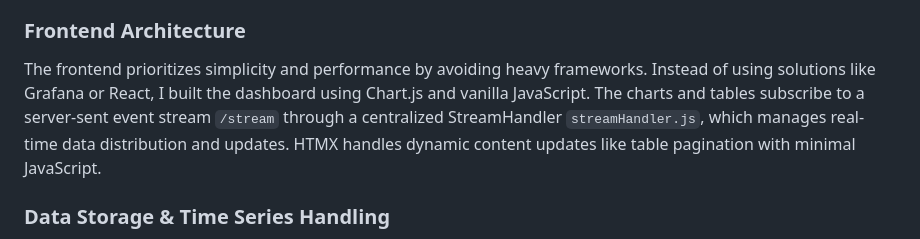
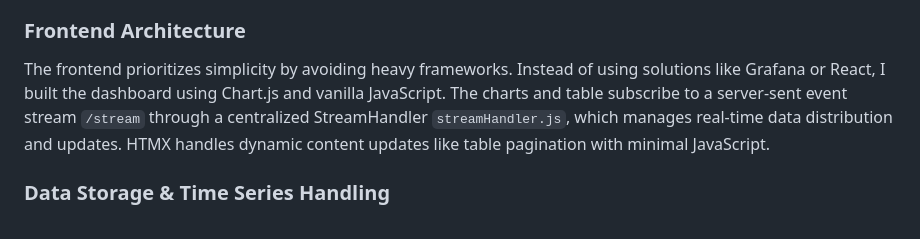
Before and after one commit to kevinledev/logwatcher, a Markdown page: README.md, the part around the change. GitHub-like rendering.

```diff
--- a/README.md
+++ b/README.md
@@ -58,7 +58,7 @@ The real-time functionality went through several iterations to reach its current
 For real-time data streaming, Server-Sent Events (SSE) was chosen over WebSockets due to its unidirectional nature. The server exposes an SSE endpoint `/stream` that continuously generates simulated API traffic data. On the frontend, charts and tables subscribe to this event stream which allows for real-time updates. Since data only flows from server to client, SSE provides a simpler and more efficient approach compared to WebSocket's bidirectional overhead. The implementation uses Python's asyncio with Django for the streaming backend, while BroadcastChannel API ensures the charts and data stream controls stay synchronized across all open browser tabs and windows.
 
 ### Frontend Architecture
-The frontend prioritizes simplicity and performance by avoiding heavy frameworks. Instead of using solutions like Grafana or React, I built the dashboard using Chart.js and vanilla JavaScript. The charts and tables subscribe to a server-sent event stream `/stream` through a centralized StreamHandler `streamHandler.js`, which manages real-time data distribution and updates. HTMX handles dynamic content updates like table pagination with minimal JavaScript.
+The frontend prioritizes simplicity by avoiding heavy frameworks. Instead of using solutions like Grafana or React, I built the dashboard using Chart.js and vanilla JavaScript. The charts and table subscribe to a server-sent event stream `/stream` through a centralized StreamHandler `streamHandler.js`, which manages real-time data distribution and updates. HTMX handles dynamic content updates like table pagination with minimal JavaScript.
 
 ### Data Storage & Time Series Handling
 While a time-series database would be the conventional choice, I implemented the solution using PostgreSQL with custom time-based bucketing as a learning exercise. The system maintains consistent granularity across charts with configurable timeframes, targeting 60 data points per view for optimal real-time visualization performance.
```
